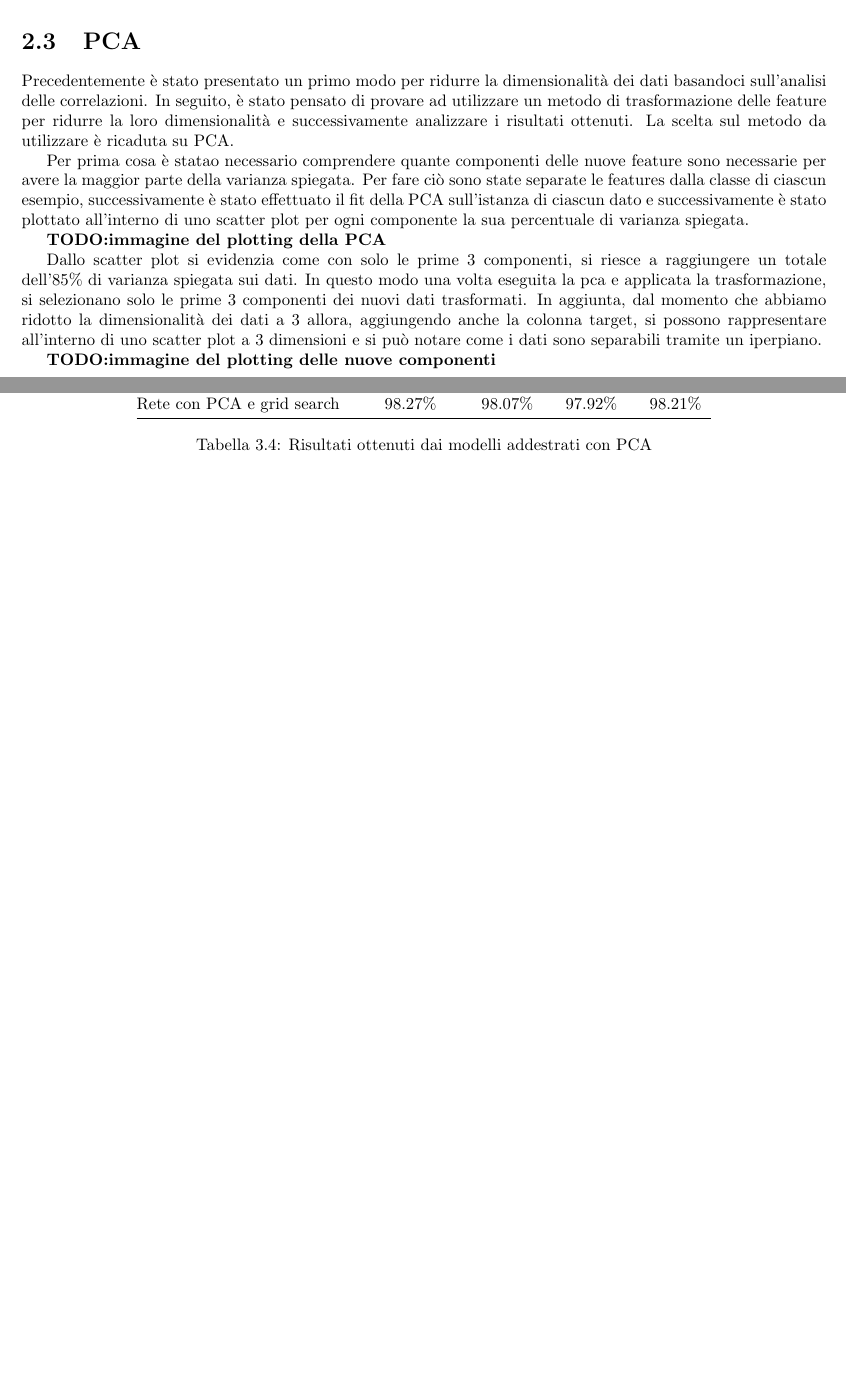
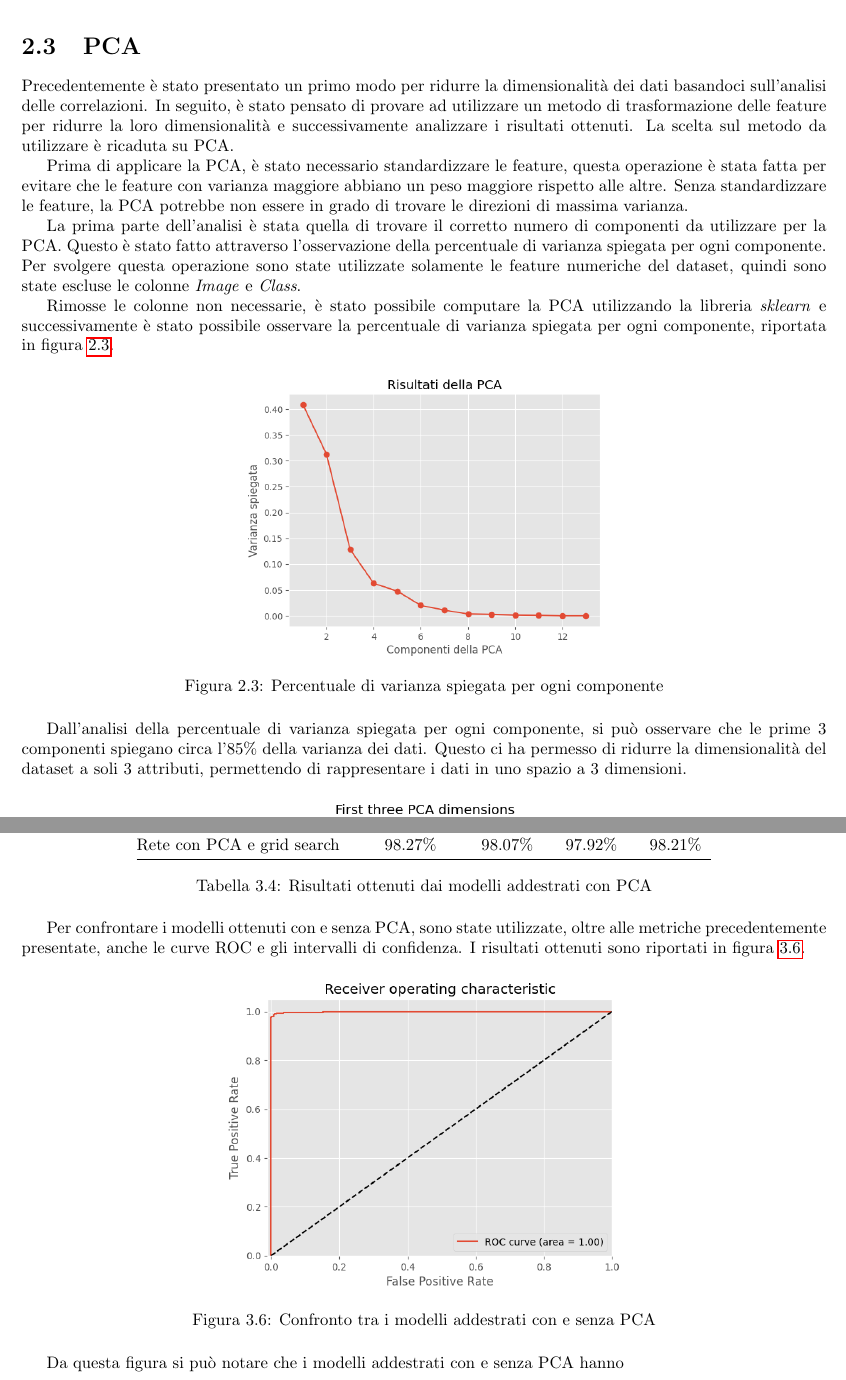
Before and after one commit to Tezze2001/brain-tumor-analysis, a LaTeX document (report/main.tex, which reads report/chapters/dataset.tex, report/chapters/reteNeurale.tex): two parts of pages 7 and 13 of 16 before the commit and two parts of pages 8 and 14 of 17 after it, joined at a grey line, cut so that both start at the same text, the shorter picture padded with empty space. Compiled offline with pdfLaTeX.

Commit message:
Correzioni report

```diff
--- a/report/chapters/dataset.tex
+++ b/report/chapters/dataset.tex
@@ -242,29 +265,36 @@ considerando sono le seguenti features:
 A puro scopo didattico è stato pensato di eseguire i modelli non solo sul dataset
 semplificato eliminando le correlazioni, ma anche applicando l'algoritmo PCA.
 
-\section{PCA}
+\section{PCA} \label{sec:pca}
 Precedentemente è stato presentato un primo modo per ridurre la dimensionalità
 dei dati basandoci sull'analisi delle correlazioni. In seguito, è stato pensato
 di provare ad utilizzare un metodo di trasformazione delle feature per ridurre
 la loro dimensionalità e successivamente analizzare i risultati ottenuti. La
 scelta sul metodo da utilizzare è ricaduta su PCA.
 
-Per prima cosa è statao necessario comprendere quante componenti delle nuove
-feature sono necessarie per avere la maggior parte della varianza spiegata. Per
-fare ciò sono state separate le features dalla classe di ciascun esempio,
-successivamente è stato effettuato il fit della PCA sull'istanza di ciascun dato
-e successivamente è stato plottato all'interno di uno scatter plot per ogni
-componente la sua percentuale di varianza spiegata.
+Prima di applicare la PCA, è stato necessario standardizzare le feature, questa
+operazione è stata fatta per evitare che le feature con varianza maggiore abbiano
+un peso maggiore rispetto alle altre. Senza standardizzare le feature, la PCA
+potrebbe non essere in grado di trovare le direzioni di massima varianza.
 
-\textbf{TODO:immagine del plotting della PCA}
+La prima parte dell'analisi è stata quella di trovare il corretto numero di
+componenti da utilizzare per la PCA. Questo è stato fatto attraverso
+l'osservazione della percentuale di varianza spiegata per ogni componente. Per
+svolgere questa operazione sono state utilizzate solamente le feature numeriche
+del dataset, quindi sono state escluse le colonne \textit{Image} e \textit{Class}.
 
-Dallo scatter plot si evidenzia come con solo le prime 3 componenti, si riesce
-a raggiungere un totale dell'$85\%$ di varianza spiegata sui dati. In questo modo
-una volta eseguita la pca e applicata la trasformazione, si selezionano solo le
-prime 3 componenti dei nuovi dati trasformati.
-In aggiunta, dal momento che abbiamo ridotto la dimensionalità dei dati a $3$
-allora, aggiungendo anche la colonna target, si possono rappresentare all'interno
-di uno scatter plot a $3$ dimensioni e si può notare come i dati sono separabili
-tramite un iperpiano.
+Rimosse le colonne non necessarie, è stato possibile computare la PCA utilizzando
+la libreria \textit{sklearn} e successivamente è stato possibile osservare la
+percentuale di varianza spiegata per ogni componente, riportata in figura \ref{fig:pca}.
 
-\textbf{TODO:immagine del plotting delle nuove componenti}
+\begin{figure}[!ht]
+      \centering
+      \includegraphics[width=0.45\textwidth]{img/analisi/pcaVarianza.png}
+      \caption{Percentuale di varianza spiegata per ogni componente}
+      \label{fig:pca}
+\end{figure}
+
+Dall'analisi della percentuale di varianza spiegata per ogni componente, si può
+osservare che le prime $3$ componenti spiegano circa l'$85\%$ della varianza
+dei dati. Questo ci ha permesso di ridurre la dimensionalità del dataset a soli
+$3$ attributi, permettendo di rappresentare i dati in uno spazio a $3$ dimensioni.
--- a/report/chapters/reteNeurale.tex
+++ b/report/chapters/reteNeurale.tex
@@ -344,3 +344,16 @@ I risultati ottenuti dai modelli addestrati sono riportati in tabella
     \caption{Risultati ottenuti dai modelli addestrati con PCA}
     \label{tab:risultatiReteNeuralePCA}
 \end{table}
+
+Per confrontare i modelli ottenuti con e senza PCA, sono state utilizzate, oltre
+alle metriche precedentemente presentate, anche le curve ROC e gli intervalli di
+confidenza. I risultati ottenuti sono riportati in figura \ref{fig:confrontoRisultatiPCA}.
+
+\begin{figure}[!ht]
+    \centering
+    \includegraphics[width=0.5\textwidth]{img/rete/curva_roc.png}
+    \caption{Confronto tra i modelli addestrati con e senza PCA}
+    \label{fig:confrontoRisultatiPCA}
+\end{figure}
+
+Da questa figura si può notare che i modelli addestrati con e senza PCA hanno
```
Also changed, not shown: report/chapters/bayes.tex (+1 -1 lines), report/img/analisi/distribuzioneClassi.png, report/img/analisi/pcaNuovoDataset.png (added), report/img/analisi/pcaVarianza.png (added), report/chapters/dataset.tex (57 more changed lines), report/chapters/reteNeurale.tex (6 more changed lines). Lines whose indentation alone changed are shown as unchanged.
